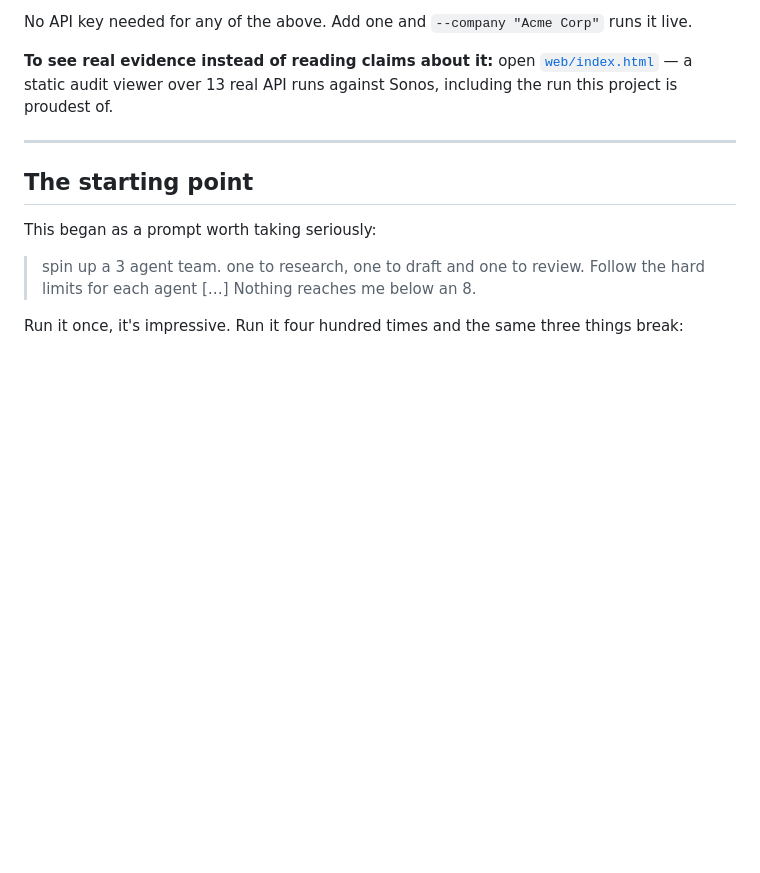
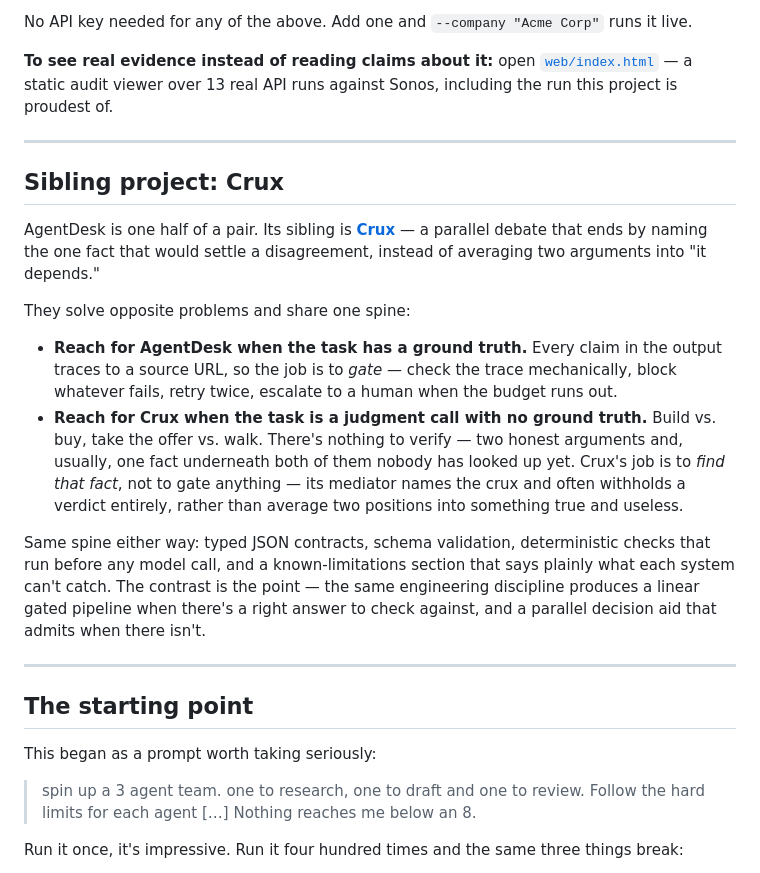
Before and after one commit to josephmpeluso/agentdesk, a Markdown page: README.md, the part around the change. Drawn GitHub-style; blank space fills up the shorter version.

Commit message:
Link Crux as the sibling project
Crux (github.com/josephmpeluso/crux) already links here. Adds the matching
section to this README, placed right after the quickstart block: AgentDesk
gates work with a ground truth (claim -> source URL, block what fails, retry
twice, escalate); Crux handles judgment calls with none, where the mediator
names the one unlooked-up fact that would settle it instead of gating or
averaging. Same spine either way -- typed contracts, schema validation,
deterministic checks before any model call, honest limitations.

Also notes in ARCHITECTURE.md's known limitations that this repo's
banned-phrase denylist and Crux's phantom-opponent phrase check are the same
mechanism, and both were independently measured leaking on a paraphrase
neither list anticipated (b11 here, m01 in Crux) -- a measured pattern
across two systems, not a one-off in either.

```diff
--- a/README.md
+++ b/README.md
@@ -22,6 +22,35 @@ runs it live.
 **To see real evidence instead of reading claims about it:** open
 [`web/index.html`](web/index.html) — a static audit viewer over 13 real API
 runs against Sonos, including the run this project is proudest of.
+
+---
+
+## Sibling project: Crux
+
+AgentDesk is one half of a pair. Its sibling is
+**[Crux](https://github.com/josephmpeluso/crux)** — a parallel debate that
+ends by naming the one fact that would settle a disagreement, instead of
+averaging two arguments into "it depends."
+
+They solve opposite problems and share one spine:
+
+- **Reach for AgentDesk when the task has a ground truth.** Every claim in
+  the output traces to a source URL, so the job is to *gate* — check the
+  trace mechanically, block whatever fails, retry twice, escalate to a human
+  when the budget runs out.
+- **Reach for Crux when the task is a judgment call with no ground truth.**
+  Build vs. buy, take the offer vs. walk. There's nothing to verify — two
+  honest arguments and, usually, one fact underneath both of them nobody has
+  looked up yet. Crux's job is to *find that fact*, not to gate anything —
+  its mediator names the crux and often withholds a verdict entirely, rather
+  than average two positions into something true and useless.
+
+Same spine either way: typed JSON contracts, schema validation, deterministic
+checks that run before any model call, and a known-limitations section that
+says plainly what each system can't catch. The contrast is the point — the
+same engineering discipline produces a linear gated pipeline when there's a
+right answer to check against, and a parallel decision aid that admits when
+there isn't.
 
 ---
 
```
Also changed, not shown: ARCHITECTURE.md (+7 -1 lines).
